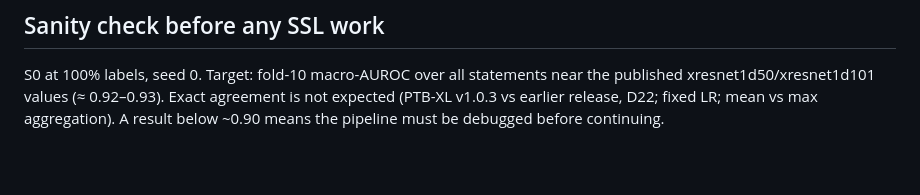
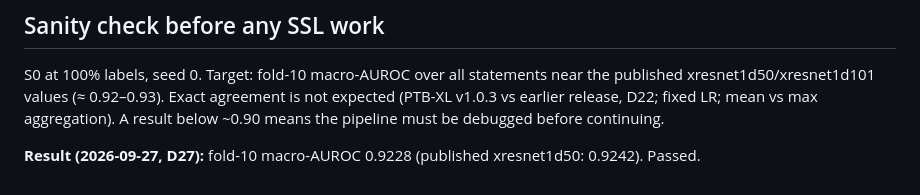
Before and after one commit to Salako07/robust-ecg-ssl, a Markdown page: docs/training_protocol_v1.md, the part around the change. Rendered like a GitHub page; blank space fills up the shorter version.

```diff
--- a/docs/training_protocol_v1.md
+++ b/docs/training_protocol_v1.md
@@ -54,3 +54,5 @@ S0 at 100% labels, seed 0. Target: fold-10 macro-AUROC over all statements near
 xresnet1d50/xresnet1d101 values (≈ 0.92–0.93). Exact agreement is not expected (PTB-XL v1.0.3 vs earlier
 release, D22; fixed LR; mean vs max aggregation). A result below ~0.90 means the pipeline must be debugged
 before continuing.
+
+**Result (2026-09-27, D27):** fold-10 macro-AUROC 0.9228 (published xresnet1d50: 0.9242). Passed.
```
Also changed, not shown: README.md (+1 -1 lines), docs/decisions/log.md (+26 -0 lines).
